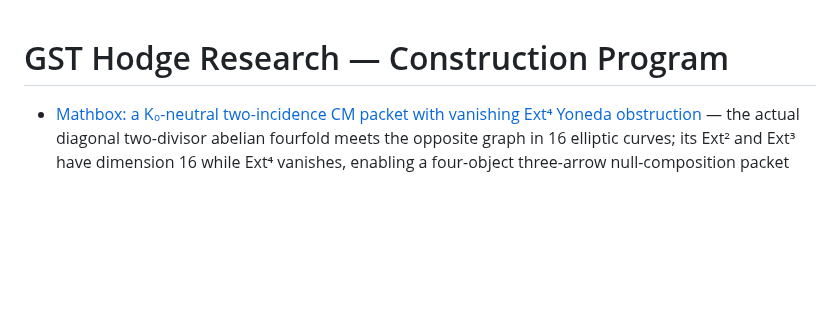
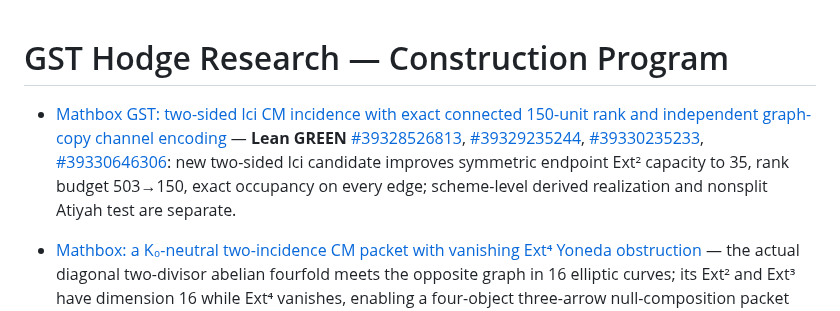
Before and after one commit to kyo-oo/HC-PROOF, a Markdown page: research/records/INDEX.md, the part around the change. Drawn GitHub-style; blank space fills up the shorter version.

Commit message:
research: index sharp connected 150-unit lci CM packet and CI evidence

```diff
--- a/research/records/INDEX.md
+++ b/research/records/INDEX.md
@@ -1,4 +1,6 @@
 # GST Hodge Research — Construction Program
+
+- [Mathbox GST: two-sided lci CM incidence with exact connected 150-unit rank and independent graph-copy channel encoding](2026-10-20-gst-two-sided-lci-incidence-150-rank-source.md) — **Lean GREEN** [#39328526813](https://github.com/kyo-oo/HC-PROOF/actions/runs/39328526813), [#39329235244](https://github.com/kyo-oo/HC-PROOF/actions/runs/39329235244), [#39330235233](https://github.com/kyo-oo/HC-PROOF/actions/runs/39330235233), [#39330646306](https://github.com/kyo-oo/HC-PROOF/actions/runs/39330646306): new two-sided lci candidate improves symmetric endpoint Ext² capacity to 35, rank budget 503→150, exact occupancy on every edge; scheme-level derived realization and nonsplit Atiyah test are separate.
 
 - [Mathbox: a K₀-neutral two-incidence CM packet with vanishing Ext⁴ Yoneda obstruction](2026-10-20-gst-neutral-incidence-ext-four-vanishing.md) — the actual diagonal two-divisor abelian fourfold meets the opposite graph in 16 elliptic curves; its Ext² and Ext³ have dimension 16 while Ext⁴ vanishes, enabling a four-object three-arrow null-composition packet with cancelling auxiliary K₀ terms. Geometric derivation/self-review, not yet Lean scheme-Ext formalization or nonsplit transport.
 
```
